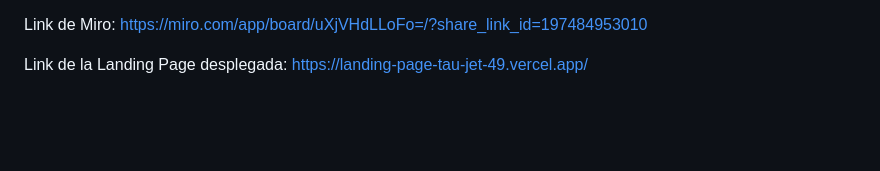
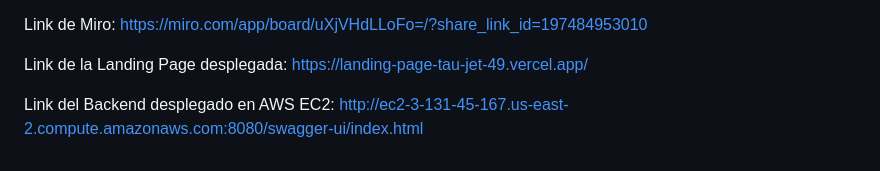
Before and after one commit to elysium-mobile/docs, a Markdown page: report/90-conclusiones.md, the part around the change. Drawn GitHub-style; blank space fills up the shorter version.

Commit message:
update anexos

```diff
--- a/report/90-conclusiones.md
+++ b/report/90-conclusiones.md
@@ -118,3 +118,5 @@ Link del Diagrama de Clases: [https://lucid.app/lucidchart/8ae423f1-1d2a-4c56-b5
 Link de Miro: [https://miro.com/app/board/uXjVHdLLoFo=/?share_link_id=197484953010](https://miro.com/app/board/uXjVHdLLoFo=/?share_link_id=197484953010)
 
 Link de la Landing Page desplegada: [https://landing-page-tau-jet-49.vercel.app/](https://landing-page-tau-jet-49.vercel.app/)
+
+Link del Backend desplegado en AWS EC2: [http://ec2-3-131-45-167.us-east-2.compute.amazonaws.com:8080/swagger-ui/index.html](http://ec2-3-131-45-167.us-east-2.compute.amazonaws.com:8080/swagger-ui/index.html)
```
